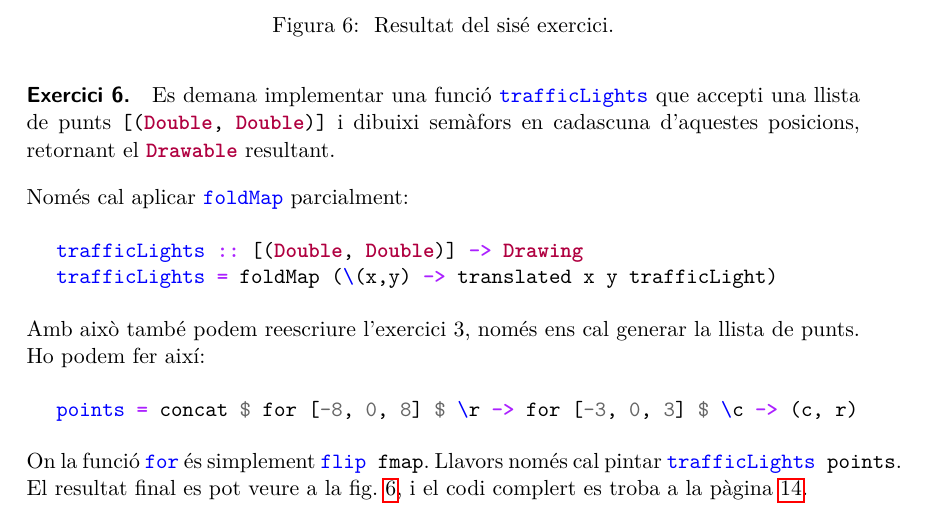
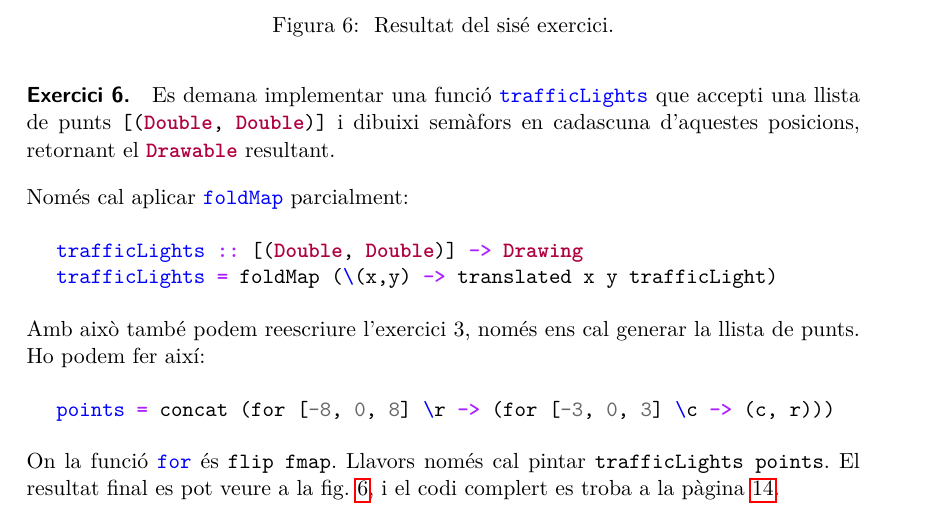
Before and after one commit to mildsunrise/university-4a-dat-lab, a LaTeX document (p2-memory/memory.tex): part of page 9 of 14, cut so that both start at the same text. Compiled offline with pdfLaTeX.

Commit message:
Final touches to p2 memory

```diff
--- a/p2-memory/memory.tex
+++ b/p2-memory/memory.tex
@@ -332,12 +332,12 @@ Amb això també podem reescriure l'exercici 3, només ens cal generar
 la llista de punts. Ho podem fer així:
 
 \begin{minted}{haskell}
-points = concat $ for [-8, 0, 8] $ \r -> for [-3, 0, 3] $ \c -> (c, r)
+points = concat (for [-8, 0, 8] \r -> (for [-3, 0, 3] \c -> (c, r)))
 \end{minted}
 
-On la funció \mintinline{haskell}|for| és simplement
-\mintinline{haskell}|flip fmap|. Llavors només cal pintar
-\mintinline{haskell}|trafficLights points|.
+On la funció \mintinline{haskell}|for| és
+\mintinline{text}|flip fmap|. Llavors només cal pintar
+\mintinline{text}|trafficLights points|.
 El resultat final es pot veure a la fig.~\ref{fig:ex6}, i el codi complert
 es troba a la pàgina~\pageref{code-ex6}.
 
```
Also changed, not shown: p2-memory/memory.pdf, 1 other file.
